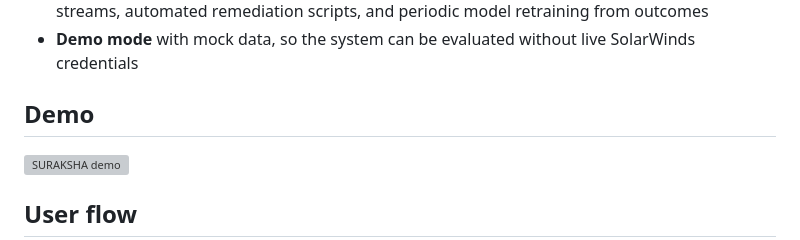
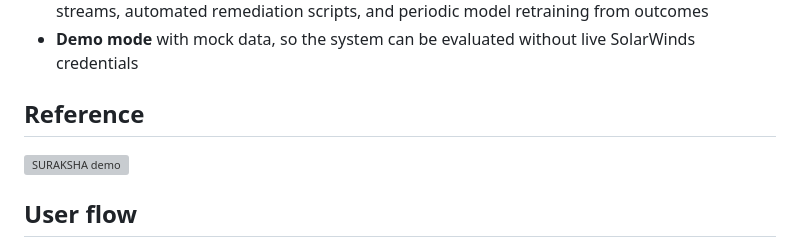
Before and after one commit to ananthakrishna4747/ai_driven_IT_support_system, a Markdown page: README.md, the part around the change. GitHub-like rendering; grey boxes are pictures that could not be loaded.

Commit message:
Change 'Demo' section to 'Reference' in README
Updated demo section to reference section in README.

```diff
--- a/README.md
+++ b/README.md
@@ -27,7 +27,7 @@ A second subsystem continuously tails operational logs, scores them with a light
 - **Self-healing engine** — TF-IDF + Random Forest anomaly scoring over synthetic and live log streams, automated remediation scripts, and periodic model retraining from outcomes
 - **Demo mode** with mock data, so the system can be evaluated without live SolarWinds credentials
 
-## Demo
+## Reference
 
 ![SURAKSHA demo](docs/suraksha-demo.gif)
 
```
